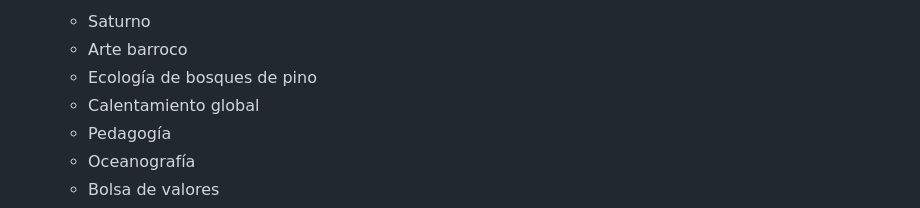
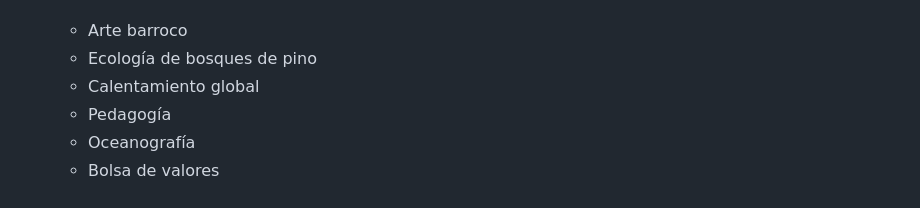
Before and after one commit to arnoldtics/Thesis_Cloud, a Markdown page: README.md, the part around the change printed below. Rendered like a GitHub page.

```diff
--- a/README.md
+++ b/README.md
@@ -135,5 +140,4 @@ These microservice implementation functions were not only written in the directo
 
-    - Saturno
     - Arte barroco
     - Ecología de bosques de pino
     - Calentamiento global
```
Also changed, not shown: other parts of README.md (+5 -0 lines), img/sismos1.png (added), img/sismos2.png (added), img/sismos3.png (added), img/sismos4.png (added).
